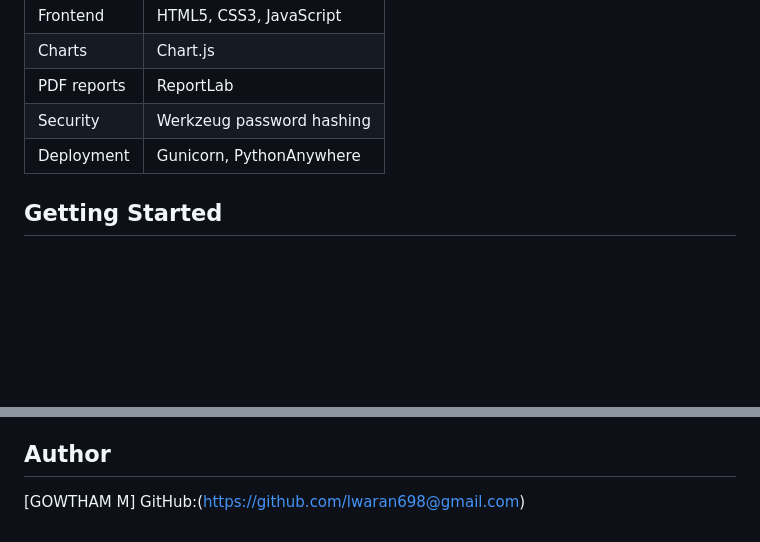
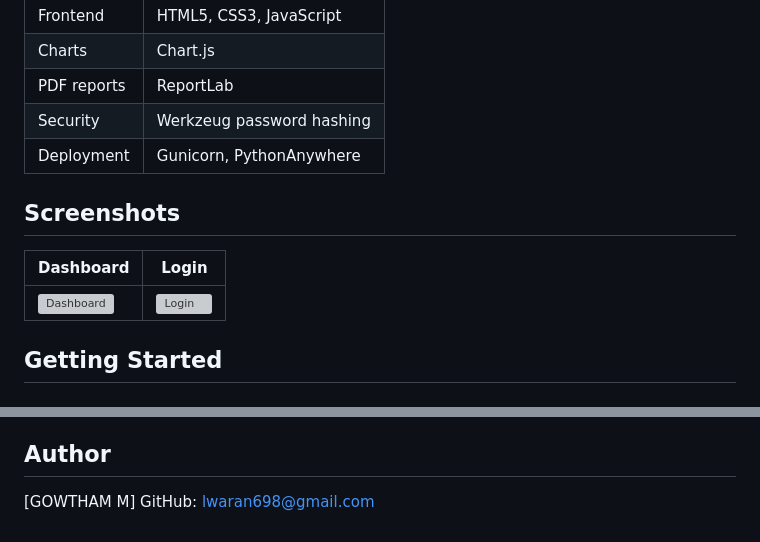
Before and after one commit to lwaran698-star/Inventory_Management_System, a Markdown page: README.md, 2 parts joined by grey strips. Drawn GitHub-style; blank space fills up the shorter version; grey boxes are pictures that could not be loaded.

```diff
--- a/README.md
+++ b/README.md
@@ -49,6 +49,12 @@ Small businesses often track stock in notebooks or spreadsheets, which leads to
 | PDF reports | ReportLab |
 | Security | Werkzeug password hashing |
 | Deployment | Gunicorn, PythonAnywhere |
+
+## Screenshots
+
+| Dashboard | Login |
+|---|---|
+| ![Dashboard](screenshots/dashboard.png) | ![Login](screenshots/login.png) |
 
 ## Getting Started
 
@@ -135,6 +141,5 @@ The app runs on any WSGI host. For a free option, deploy to PythonAnywhere:
 - REST API
 
 ## Author
-
 [GOWTHAM M]
-GitHub:(https://github.com/lwaran698@gmail.com)
+GitHub: [lwaran698@gmail.com](https://github.com/lwaran698)
```
Also changed, not shown: other parts of README.md (+1 -1 lines).
